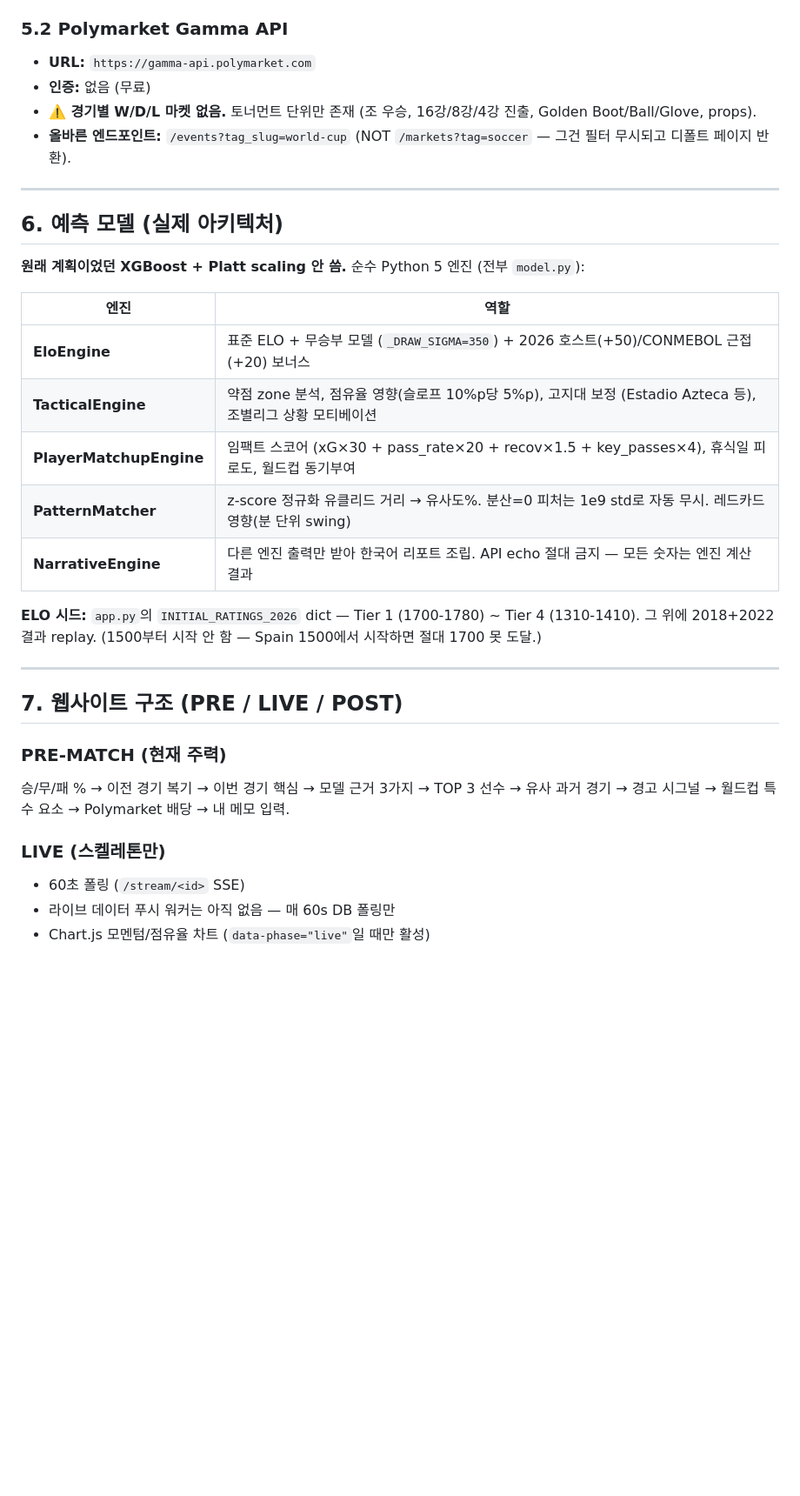
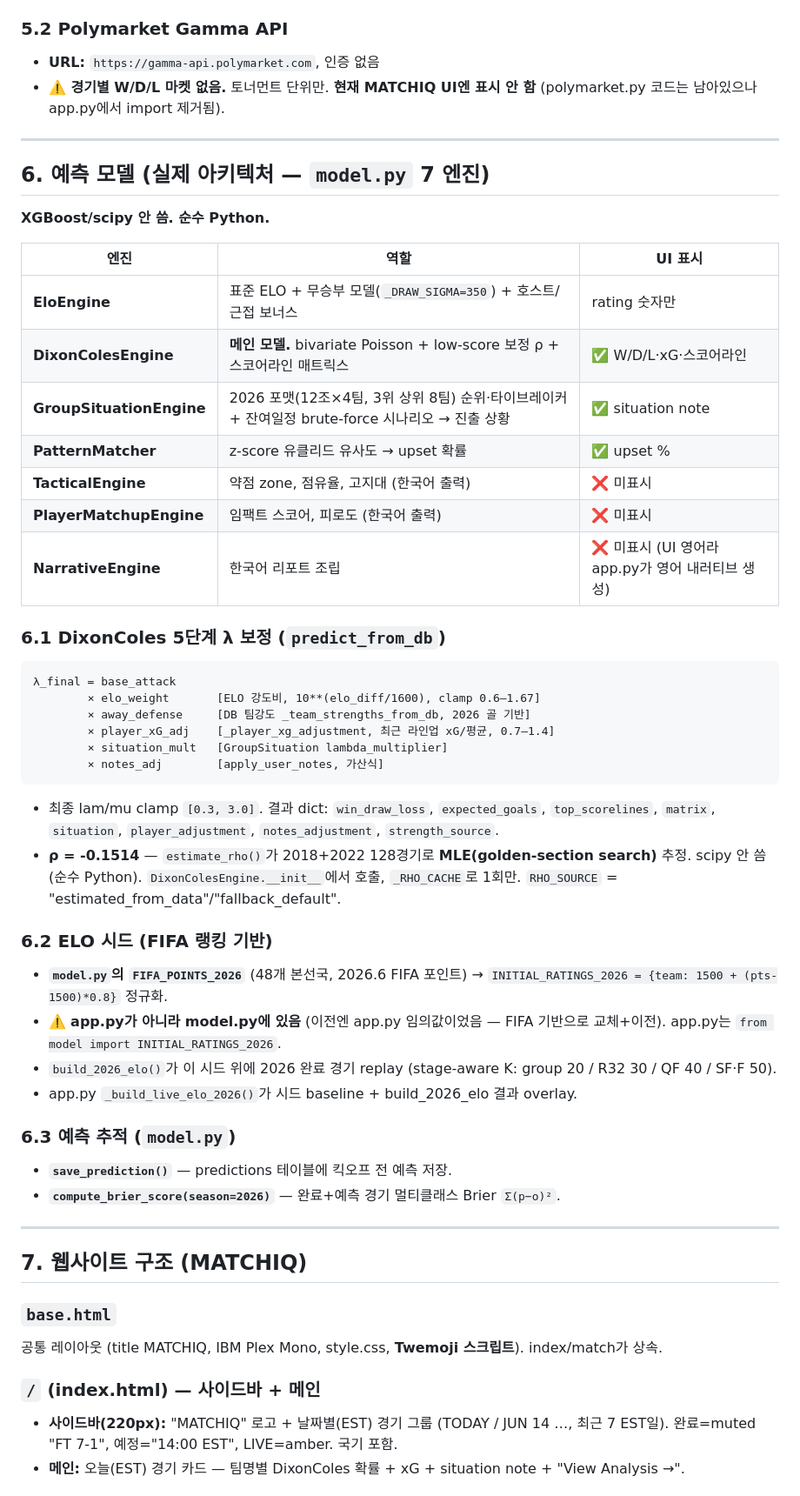
Before and after one commit to Gunnerista/worldcup-predictor, a Markdown page: CLAUDE.md, the part around one of its changes. Shown at 87% size. Rendered like a GitHub page; blank space fills up the shorter version.

````diff
--- a/CLAUDE.md
+++ b/CLAUDE.md
@@ -63,35 +66,54 @@
 
 ### 5.2 Polymarket Gamma API
-- **URL:** `https://gamma-api.polymarket.com`
-- **인증:** 없음 (무료)
-- **⚠️ 경기별 W/D/L 마켓 없음.** 토너먼트 단위만 존재 (조 우승, 16강/8강/4강 진출, Golden Boot/Ball/Glove, props).
-- **올바른 엔드포인트:** `/events?tag_slug=world-cup` (NOT `/markets?tag=soccer` — 그건 필터 무시되고 디폴트 페이지 반환).
+- **URL:** `https://gamma-api.polymarket.com`, 인증 없음
+- **⚠️ 경기별 W/D/L 마켓 없음.** 토너먼트 단위만. **현재 MATCHIQ UI엔 표시 안 함** (polymarket.py 코드는 남아있으나 app.py에서 import 제거됨).
 
 ---
 
-## 6. 예측 모델 (실제 아키텍처)
+## 6. 예측 모델 (실제 아키텍처 — `model.py` 7 엔진)
 
-**원래 계획이었던 XGBoost + Platt scaling 안 씀.** 순수 Python 5 엔진 (전부 `model.py`):
+**XGBoost/scipy 안 씀. 순수 Python.**
 
-| 엔진 | 역할 |
-|---|---|
-| **EloEngine** | 표준 ELO + 무승부 모델 (`_DRAW_SIGMA=350`) + 2026 호스트(+50)/CONMEBOL 근접(+20) 보너스 |
-| **TacticalEngine** | 약점 zone 분석, 점유율 영향(슬로프 10%p당 5%p), 고지대 보정 (Estadio Azteca 등), 조별리그 상황 모티베이션 |
-| **PlayerMatchupEngine** | 임팩트 스코어 (xG×30 + pass_rate×20 + recov×1.5 + key_passes×4), 휴식일 피로도, 월드컵 동기부여 |
-| **PatternMatcher** | z-score 정규화 유클리드 거리 → 유사도%. 분산=0 피처는 1e9 std로 자동 무시. 레드카드 영향(분 단위 swing) |
-| **NarrativeEngine** | 다른 엔진 출력만 받아 한국어 리포트 조립. API echo 절대 금지 — 모든 숫자는 엔진 계산 결과 |
+| 엔진 | 역할 | UI 표시 |
+|---|---|---|
+| **EloEngine** | 표준 ELO + 무승부 모델(`_DRAW_SIGMA=350`) + 호스트/근접 보너스 | rating 숫자만 |
+| **DixonColesEngine** | **메인 모델.** bivariate Poisson + low-score 보정 ρ + 스코어라인 매트릭스 | ✅ W/D/L·xG·스코어라인 |
+| **GroupSituationEngine** | 2026 포맷(12조×4팀, 3위 상위 8팀) 순위·타이브레이커 + 잔여일정 brute-force 시나리오 → 진출 상황 | ✅ situation note |
+| **PatternMatcher** | z-score 유클리드 유사도 → upset 확률 | ✅ upset % |
+| **TacticalEngine** | 약점 zone, 점유율, 고지대 (한국어 출력) | ❌ 미표시 |
+| **PlayerMatchupEngine** | 임팩트 스코어, 피로도 (한국어 출력) | ❌ 미표시 |
+| **NarrativeEngine** | 한국어 리포트 조립 | ❌ 미표시 (UI 영어라 app.py가 영어 내러티브 생성) |
 
-**ELO 시드:** `app.py`의 `INITIAL_RATINGS_2026` dict — Tier 1 (1700-1780) ~ Tier 4 (1310-1410). 그 위에 2018+2022 결과 replay. (1500부터 시작 안 함 — Spain 1500에서 시작하면 절대 1700 못 도달.)
+### 6.1 DixonColes 5단계 λ 보정 (`predict_from_db`)
+```
+λ_final = base_attack
+        × elo_weight       [ELO 강도비, 10**(elo_diff/1600), clamp 0.6–1.67]
+        × away_defense     [DB 팀강도 _team_strengths_from_db, 2026 골 기반]
+        × player_xG_adj    [_player_xg_adjustment, 최근 라인업 xG/평균, 0.7–1.4]
+        × situation_mult   [GroupSituation lambda_multiplier]
+        × notes_adj        [apply_user_notes, 가산식]
+```
+- 최종 lam/mu clamp `[0.3, 3.0]`. 결과 dict: `win_draw_loss`, `expected_goals`, `top_scorelines`, `matrix`, `situation`, `player_adjustment`, `notes_adjustment`, `strength_source`.
+- **ρ = -0.1514** — `estimate_rho()`가 2018+2022 128경기로 **MLE(golden-section search)** 추정. scipy 안 씀(순수 Python). `DixonColesEngine.__init__`에서 호출, `_RHO_CACHE`로 1회만. `RHO_SOURCE` = "estimated_from_data"/"fallback_default".
+
+### 6.2 ELO 시드 (FIFA 랭킹 기반)
+- **`model.py`의 `FIFA_POINTS_2026`** (48개 본선국, 2026.6 FIFA 포인트) → `INITIAL_RATINGS_2026 = {team: 1500 + (pts-1500)*0.8}` 정규화.
+- ⚠️ **app.py가 아니라 model.py에 있음** (이전엔 app.py 임의값이었음 — FIFA 기반으로 교체+이전). app.py는 `from model import INITIAL_RATINGS_2026`.
+- `build_2026_elo()`가 이 시드 위에 2026 완료 경기 replay (stage-aware K: group 20 / R32 30 / QF 40 / SF·F 50).
+- app.py `_build_live_elo_2026()`가 시드 baseline + build_2026_elo 결과 overlay.
+
+### 6.3 예측 추적 (`model.py`)
+- **`save_prediction()`** — predictions 테이블에 킥오프 전 예측 저장.
+- **`compute_brier_score(season=2026)`** — 완료+예측 경기 멀티클래스 Brier `Σ(p−o)²`.
 
 ---
 
-## 7. 웹사이트 구조 (PRE / LIVE / POST)
+## 7. 웹사이트 구조 (MATCHIQ)
 
-### PRE-MATCH (현재 주력)
-승/무/패 % → 이전 경기 복기 → 이번 경기 핵심 → 모델 근거 3가지 → TOP 3 선수 → 유사 과거 경기 → 경고 시그널 → 월드컵 특수 요소 → Polymarket 배당 → 내 메모 입력.
+### `base.html`
+공통 레이아웃 (title MATCHIQ, IBM Plex Mono, style.css, **Twemoji 스크립트**). index/match가 상속.
 
-### LIVE (스켈레톤만)
-- 60초 폴링 (`/stream/<id>` SSE)
-- 라이브 데이터 푸시 워커는 아직 없음 — 매 60s DB 폴링만
-- Chart.js 모멘텀/점유율 차트 (`data-phase="live"`일 때만 활성)
+### `/` (index.html) — 사이드바 + 메인
+- **사이드바(220px):** "MATCHIQ" 로고 + 날짜별(EST) 경기 그룹 (TODAY / JUN 14 …, 최근 7 EST일). 완료=muted "FT 7-1", 예정="14:00 EST", LIVE=amber. 국기 포함.
+- **메인:** 오늘(EST) 경기 카드 — 팀명별 DixonColes 확률 + xG + situation note + "View Analysis →".
 
````
Also changed, not shown: other parts of CLAUDE.md (+125 -92 lines).
